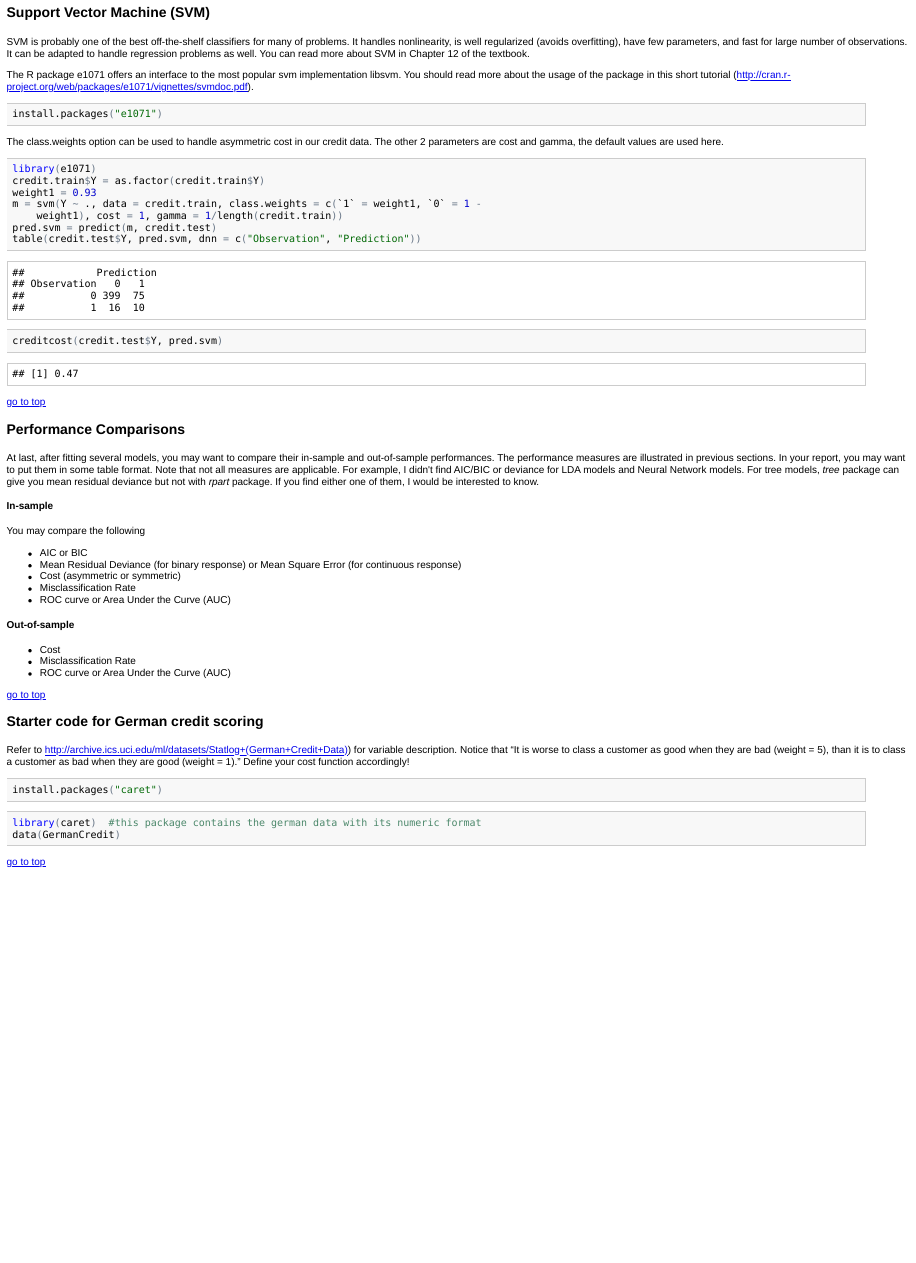
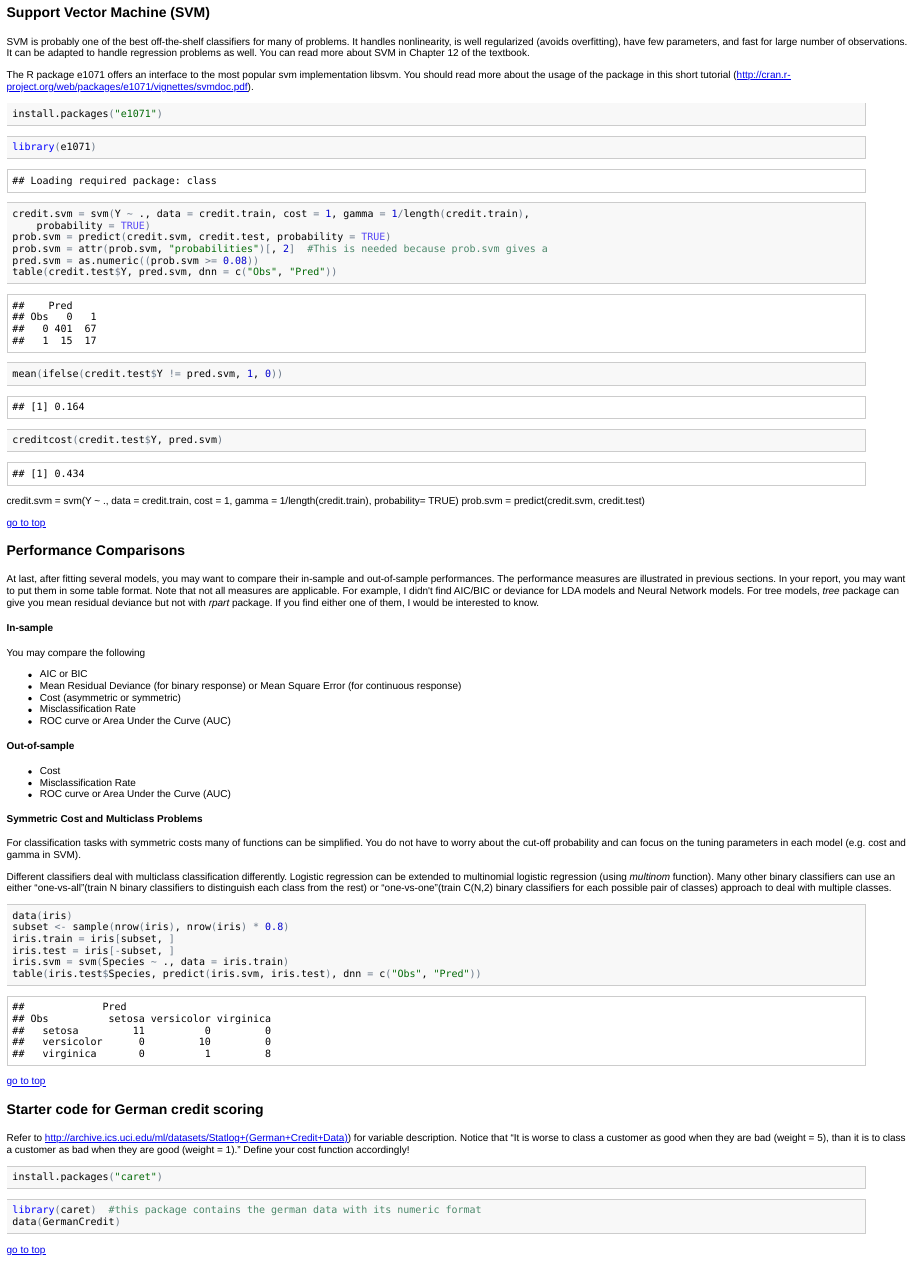
Before and after one commit to maifeng/R-Data-Mining-Notes, an R Markdown document (6. Other models (gam, neural net, lda, svm)/notes.Rmd): the page in a window 1100 px wide, from 10190 px down before the commit and from 10170 px down after it, so that both start at the same text. The pictures show the output file 6. Other models (gam, neural net, lda, svm)/notes.html that the author committed with the source, opened offline.

Commit message:
Updated using svm and nnet to get predicted probability.

````diff
--- a/6. Other models (gam, neural net, lda, svm)/notes.Rmd
+++ b/6. Other models (gam, neural net, lda, svm)/notes.Rmd
@@ -281,18 +282,19 @@ The R package e1071 offers an interface to the most popular svm implementation l
 install.packages('e1071')
 ```
 
-The class.weights option can be used to handle asymmetric cost in our credit data. The other 2 parameters are cost and gamma, the default values are used here.
-
-```{r, message=FALSE}
+```{r}
 library(e1071)
-credit.train$Y = as.factor(credit.train$Y)
-weight1 = 0.93
-m = svm(Y~., data=credit.train, class.weights = c(`1` = weight1, `0` = 1-weight1), cost = 1, gamma = 1/length(credit.train))
-pred.svm = predict(m,credit.test)
-table(credit.test$Y, pred.svm ,dnn=c("Observation", "Prediction"))
+credit.svm = svm(Y ~ ., data = credit.train, cost = 1, gamma = 1/length(credit.train), probability= TRUE)
+prob.svm = predict(credit.svm, credit.test, probability = TRUE)
+prob.svm = attr(prob.svm, 'probabilities')[,2] #This is needed because prob.svm gives a
+pred.svm = as.numeric((prob.svm >= 0.08))
+table(credit.test$Y,pred.svm,dnn=c("Obs","Pred"))
+mean(ifelse(credit.test$Y != pred.svm, 1, 0))
 creditcost(credit.test$Y, pred.svm)
 ```
 
+credit.svm = svm(Y ~ ., data = credit.train, cost = 1, gamma = 1/length(credit.train), probability= TRUE)
+prob.svm = predict(credit.svm, credit.test)
 
 [go to top](#content)
 ### <a id="compare"></a> Performance Comparisons
@@ -311,6 +313,22 @@ You may compare the following
 * Misclassification Rate
 * ROC curve or Area Under the Curve (AUC)
 
+
+#### Symmetric Cost and Multiclass Problems
+For classification tasks with symmetric costs many of functions can be simplified. You do not have to worry about the cut-off probability and can focus on the tuning parameters in each model (e.g. cost and gamma in SVM).
+
+Different classifiers deal with multiclass classification differently. Logistic regression can be extended to multinomial logistic regression (using _multinom_ function). Many other binary classifiers can use an either "one-vs-all"(train N binary classifiers to distinguish each class from the rest) or "one-vs-one"(train C(N,2) binary classifiers for each possible pair of classes) approach to deal with multiple classes.
+
+```{r}
+data(iris)
+subset <- sample(nrow(iris),nrow(iris)*0.80)
+iris.train = iris[subset,]
+iris.test = iris[-subset,]
+iris.svm = svm(Species ~ ., data = iris.train)
+table(iris.test$Species, predict(iris.svm, iris.test), dnn=c("Observed","Predicted"))
+```
+
+
 [go to top](#content)
 
 ### <a id="german"></a> Starter code for German credit scoring
````
Also changed, not shown: 6. Other models (gam, neural net, lda, svm)/notes.html, 6. Other models (gam, neural net, lda, svm)/notes.Rmd (27 more changed lines).
